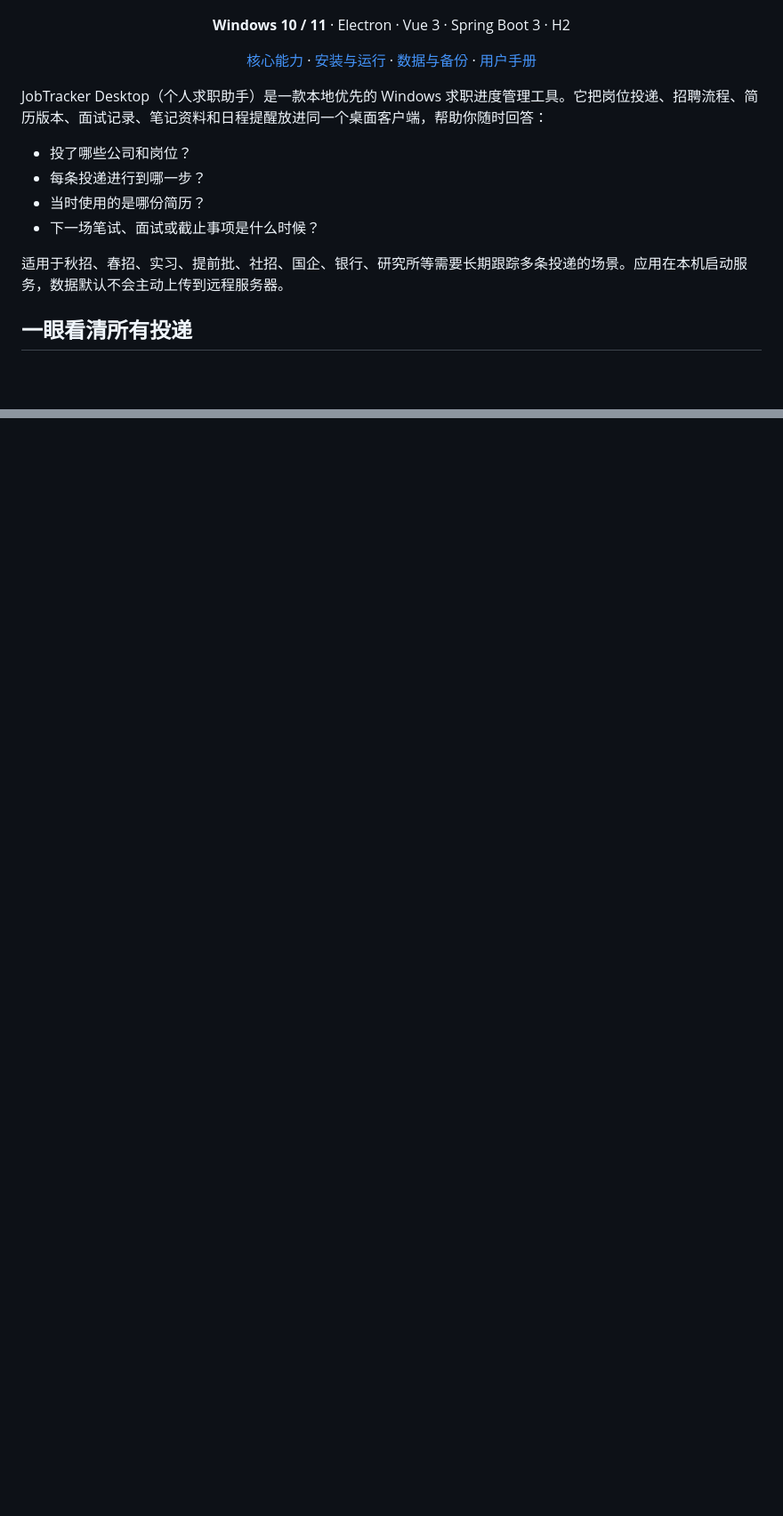
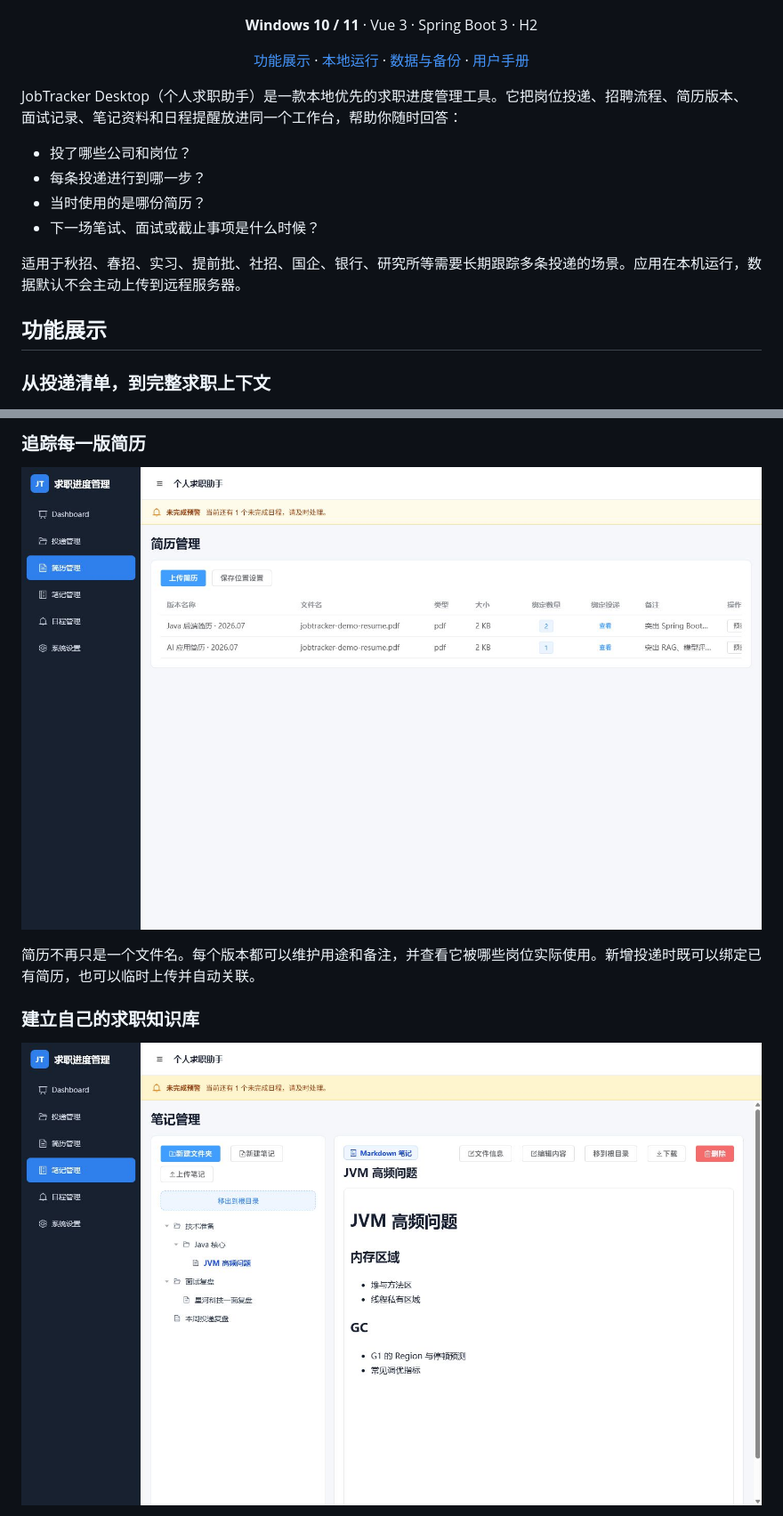
Before and after one commit to jiangnan0623/jobtracker-desktop, a Markdown page: README.md, 2 parts joined by grey strips. Shown: that part at 89% size. Rendered like a GitHub page; pictures changed too: assets/readme/screenshots/notes.png (added), assets/readme/screenshots/resume.png (added); blank space fills up the shorter version.

```diff
--- a/README.md
+++ b/README.md
@@ -3,26 +3,28 @@
 </p>
 
 <p align="center">
-  <strong>Windows 10 / 11</strong> · Electron · Vue 3 · Spring Boot 3 · H2
+  <strong>Windows 10 / 11</strong> · Vue 3 · Spring Boot 3 · H2
 </p>
 
 <p align="center">
-  <a href="#核心能力">核心能力</a> ·
-  <a href="#安装与运行">安装与运行</a> ·
+  <a href="#功能展示">功能展示</a> ·
+  <a href="#本地运行">本地运行</a> ·
   <a href="#数据与备份">数据与备份</a> ·
   <a href="./END_USER_MANUAL.md">用户手册</a>
 </p>
 
-JobTracker Desktop（个人求职助手）是一款本地优先的 Windows 求职进度管理工具。它把岗位投递、招聘流程、简历版本、面试记录、笔记资料和日程提醒放进同一个桌面客户端，帮助你随时回答：
+JobTracker Desktop（个人求职助手）是一款本地优先的求职进度管理工具。它把岗位投递、招聘流程、简历版本、面试记录、笔记资料和日程提醒放进同一个工作台，帮助你随时回答：
 
 - 投了哪些公司和岗位？
 - 每条投递进行到哪一步？
 - 当时使用的是哪份简历？
 - 下一场笔试、面试或截止事项是什么时候？
 
-适用于秋招、春招、实习、提前批、社招、国企、银行、研究所等需要长期跟踪多条投递的场景。应用在本机启动服务，数据默认不会主动上传到远程服务器。
+适用于秋招、春招、实习、提前批、社招、国企、银行、研究所等需要长期跟踪多条投递的场景。应用在本机运行，数据默认不会主动上传到远程服务器。
 
-## 一眼看清所有投递
+## 功能展示
+
+### 从投递清单，到完整求职上下文
 
 <p align="center">
   <img src="./assets/readme/screenshots/applications.png" width="100%" alt="JobTracker Desktop 投递管理界面，展示岗位筛选、状态标签和投递列表">
@@ -38,0 +55,14 @@ JobTracker Desktop（个人求职助手）是一款本地优先的 Windows 求
+### 追踪每一版简历
+
+<p align="center">
+  <img src="./assets/readme/screenshots/resume.png" width="100%" alt="简历管理界面，展示简历版本、备注和绑定投递数量">
+</p>
+
+简历不再只是一个文件名。每个版本都可以维护用途和备注，并查看它被哪些岗位实际使用。新增投递时既可以绑定已有简历，也可以临时上传并自动关联。
+
+### 建立自己的求职知识库
+
+<p align="center">
+  <img src="./assets/readme/screenshots/notes.png" width="100%" alt="笔记管理界面，展示嵌套目录、Markdown 笔记和内容预览">
+</p>
+
```
Also changed, not shown: other parts of README.md (+47 -51 lines), assets/readme/screenshots/application-detail.png (added), assets/readme/screenshots/settings.png (added).
